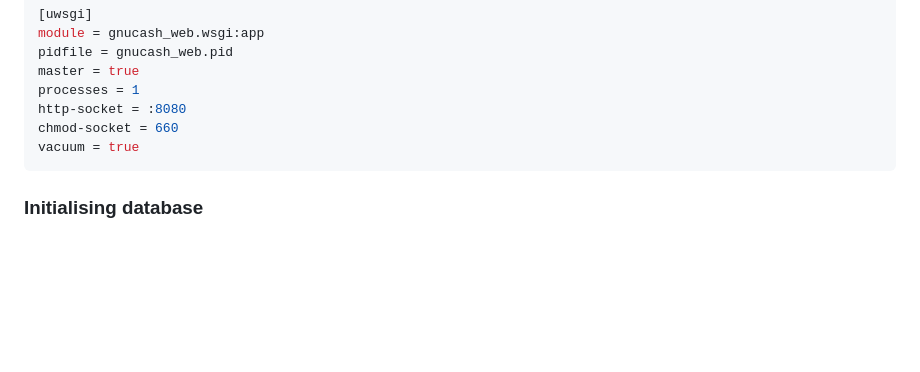
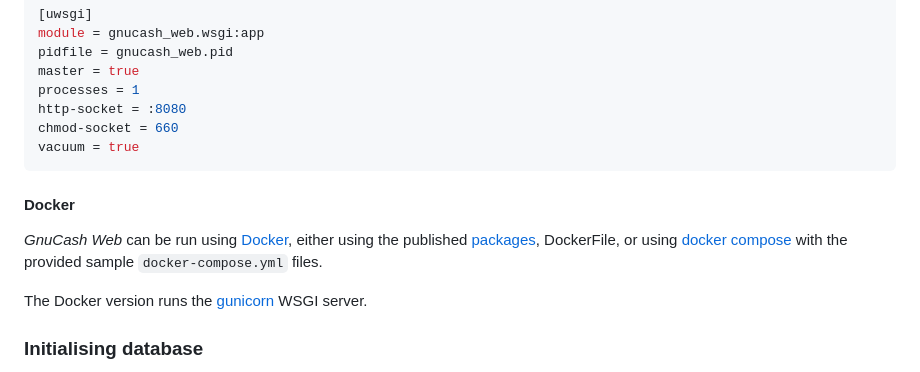
Before and after one commit to joshuabach/gnucash-web, a Markdown page: README.md, the part around the change. Rendered like a GitHub page; blank space fills up the shorter version.

````diff
--- a/README.md
+++ b/README.md
@@ -129,6 +129,14 @@ http-socket = :8080
 chmod-socket = 660
 vacuum = true
 ```
+
+#### Docker
+
+*GnuCash Web* can be run using [Docker](https://www.docker.com/), either using the published
+[packages](https://github.com/joshuabach/gnucash-web/packages), DockerFile, or using [docker compose](https://docs.docker.com/compose/)
+with the provided sample `docker-compose.yml` files.
+
+The Docker version runs the [gunicorn](https://gunicorn.org/) WSGI server.
 
 ### Initialising database
 
````
